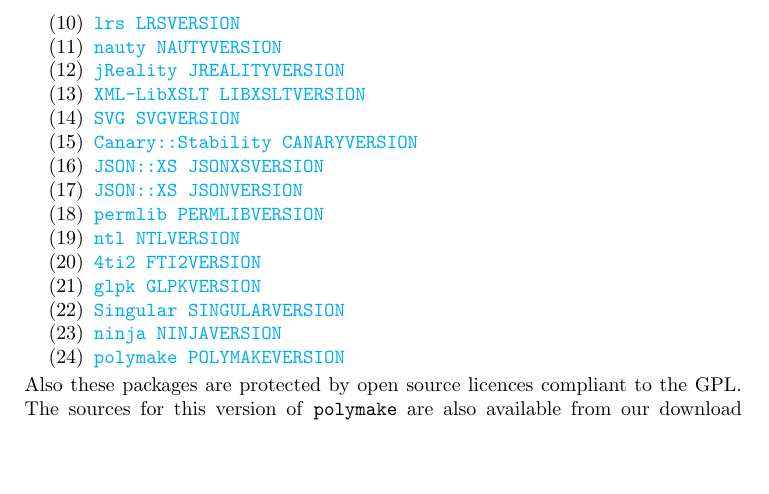
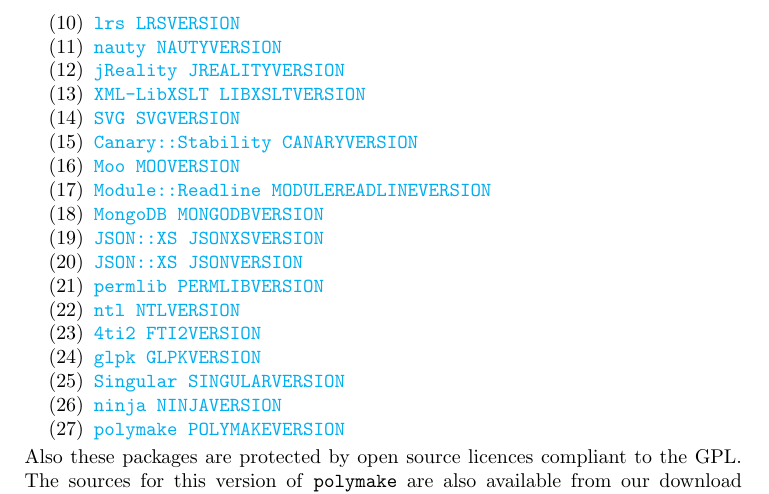
Before and after one commit to polymake/polybundle, a LaTeX paper (build_scripts/README.tex): part of page 5 of 5, cut so that both start at the same text, the shorter picture padded with empty space. Compiled offline with pdfLaTeX.

Commit message:
added MongoDB perl module

```diff
--- a/build_scripts/README.tex
+++ b/build_scripts/README.tex
@@ -135,6 +135,9 @@
 \item \href{LIBXSLTHOME}{\texttt{XML-LibXSLT LIBXSLTVERSION}}
 \item \href{SVGHOME}{\texttt{SVG SVGVERSION}}
 \item \href{CANARYHOME}{\texttt{Canary::Stability CANARYVERSION}}
+\item \href{MOOHOME}{\texttt{Moo MOOVERSION}}
+\item \href{MODULEREADLINEHOME}{\texttt{Module::Readline MODULEREADLINEVERSION}}
+\item \href{MONGODBHOME}{\texttt{MongoDB MONGODBVERSION}}
 \item \href{JSONXSHOME}{\texttt{JSON::XS JSONXSVERSION}}
 \item \href{JSONHOME}{\texttt{JSON::XS JSONVERSION}}
 \item \href{PERMLIBHOME}{\texttt{permlib PERMLIBVERSION}}
```
Also changed, not shown: 3 other files.
